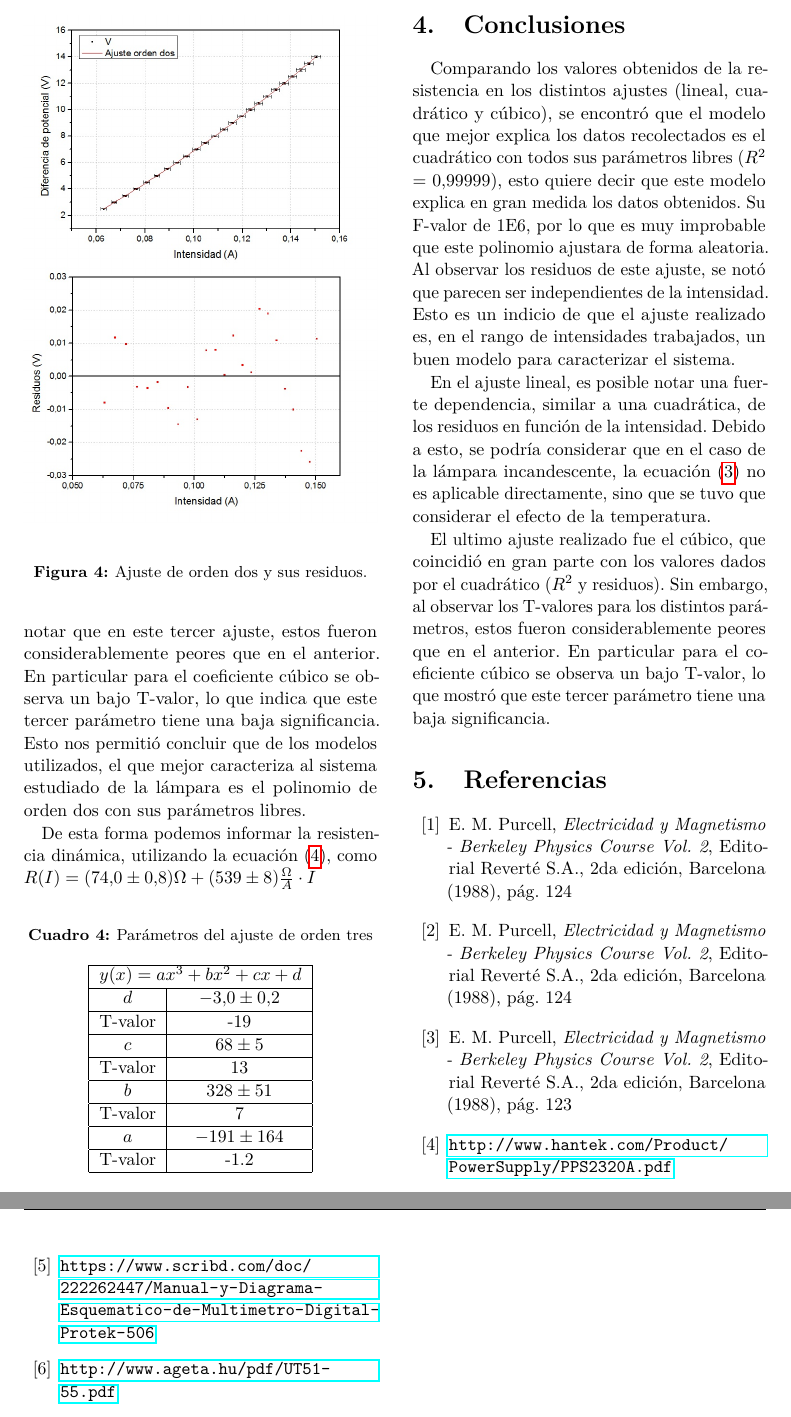
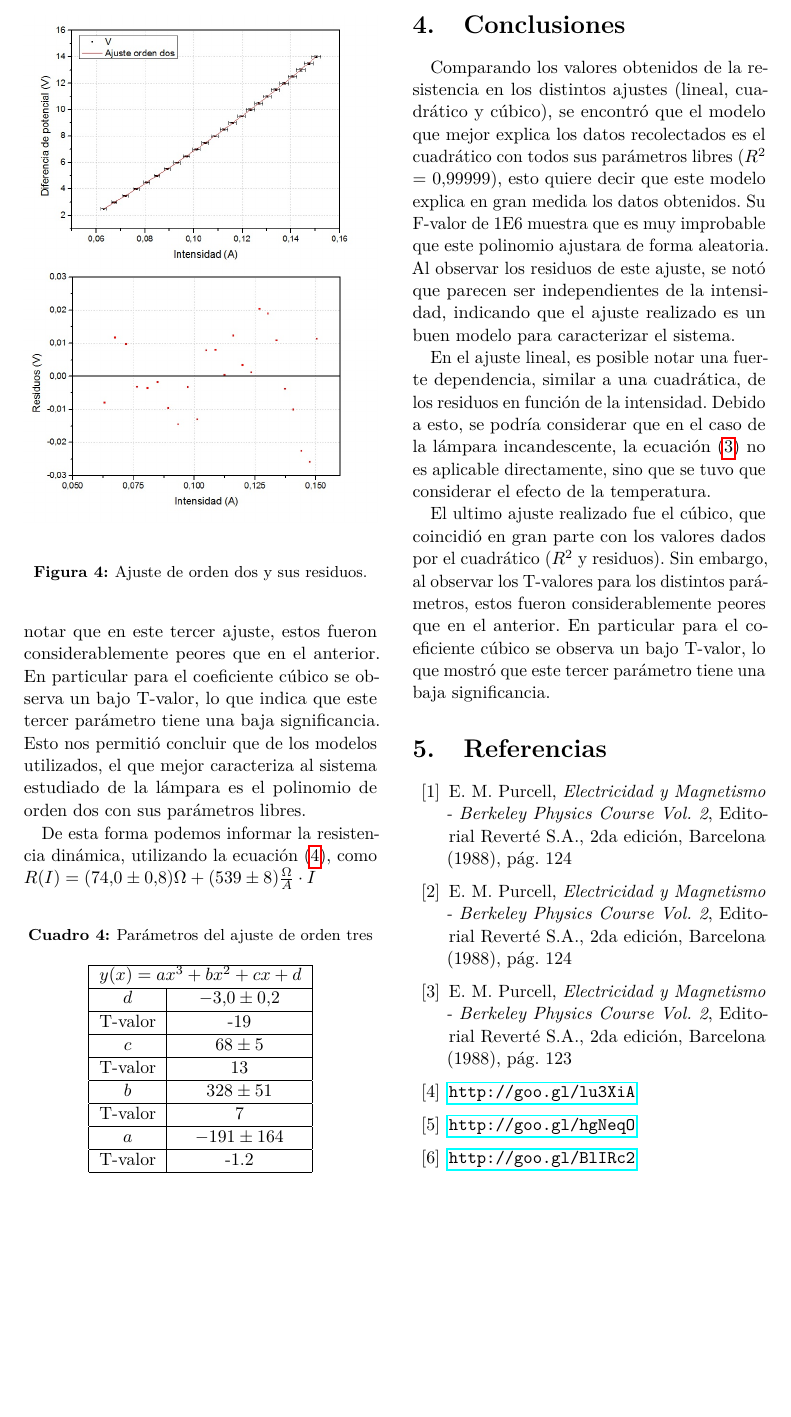
Before and after one commit to ignaciop/laboratorio3, a LaTeX paper (informe1/TP 1 Lámpara.tex): two parts of pages 4 and 5 of 5 before the commit and part of page 4 of 4 after it, the two joined at a grey line, cut so that both start at the same text, the shorter picture padded with empty space. Compiled offline with pdfLaTeX.

Commit message:
Acortados URL en la bibliografia

```diff
--- a/informe1/TP 1 Lámpara.tex
+++ b/informe1/TP 1 Lámpara.tex
@@ -252,7 +256,7 @@ De esta forma podemos informar la resistencia din\'amica, utilizando la ecuaci\'
 
 \section{Conclusiones}
 
-Comparando los valores obtenidos de la resistencia en los distintos ajustes (lineal, cuadr\'atico y c\'ubico), se encontr\'o que el modelo que mejor explica los datos recolectados es el cuadr\'atico con todos sus par\'ametros libres ($R^2$ = 0,99999), esto quiere decir que este modelo explica en gran medida los datos obtenidos. Su F-valor de 1E6, por lo que es muy improbable que este polinomio ajustara de forma aleatoria. Al observar los residuos de este ajuste, se not\'o que parecen ser independientes de la intensidad. Esto es un indicio de que el ajuste realizado es, en el rango de intensidades trabajados, un buen modelo para caracterizar el sistema.
+Comparando los valores obtenidos de la resistencia en los distintos ajustes (lineal, cuadr\'atico y c\'ubico), se encontr\'o que el modelo que mejor explica los datos recolectados es el cuadr\'atico con todos sus par\'ametros libres ($R^2$ = 0,99999), esto quiere decir que este modelo explica en gran medida los datos obtenidos. Su F-valor de 1E6 muestra que es muy improbable que este polinomio ajustara de forma aleatoria. Al observar los residuos de este ajuste, se not\'o que parecen ser independientes de la intensidad, indicando que el ajuste realizado es un buen modelo para caracterizar el sistema.
 \par
 
 En el ajuste lineal, es posible notar una fuerte dependencia, similar a una cuadr\'atica, de los residuos en funci\'on de la intensidad. Debido a esto, se podr\'ia considerar que en el caso de la l\'ampara incandescente, la ecuaci\'on (\ref{eq:ohm2}) no es aplicable directamente, sino que se tuvo que considerar el efecto de la temperatura.
@@ -268,9 +272,9 @@ El ultimo ajuste realizado fue el c\'ubico, que coincidi\'o en gran parte con lo
 \bibitem{eq:potencial} E. M. Purcell, \textit{Electricidad y Magnetismo - Berkeley Physics Course Vol. 2}, Editorial Revert\'e S.A., 2da edici\'on, Barcelona (1988), p\'ag. 124
 \bibitem{eq:ohm1} E. M. Purcell, \textit{Electricidad y Magnetismo - Berkeley Physics Course Vol. 2}, Editorial Revert\'e S.A., 2da edici\'on, Barcelona (1988), p\'ag. 124
 \bibitem{eq:ohm2} E. M. Purcell, \textit{Electricidad y Magnetismo - Berkeley Physics Course Vol. 2}, Editorial Revert\'e S.A., 2da edici\'on, Barcelona (1988), p\'ag. 123
-\bibitem{Fuente} \url{http://www.hantek.com/Product/PowerSupply/PPS2320A.pdf}
-\bibitem{amp} \url{https://www.scribd.com/doc/222262447/Manual-y-Diagrama-Esquematico-de-Multimetro-Digital-Protek-506}
-\bibitem{volt} \url{http://www.ageta.hu/pdf/UT51-55.pdf}
+\bibitem{Fuente} \url{http://goo.gl/lu3XiA}
+\bibitem{amp} \url{http://goo.gl/hgNeqO}
+\bibitem{volt} \url{http://goo.gl/BlIRc2}
 
 \end{thebibliography}
 
```
Also changed, not shown: informe1/TP 1 Lámpara.pdf, informe1/TP 1 Lámpara.tex (4 more changed lines).
